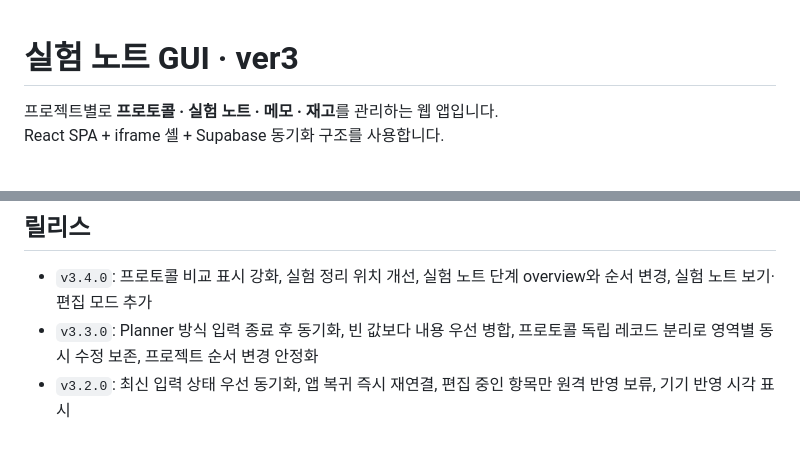
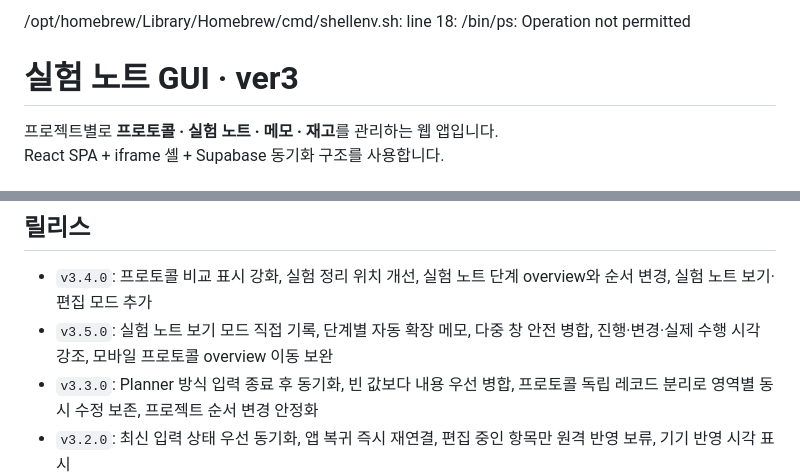
Before and after one commit to hkimkr/experimental-note-gui, a Markdown page: README.md, 2 parts joined by grey strips. GitHub-like rendering; blank space fills up the shorter version.

Commit message:
Release v3.5.0: update README.md

```diff
--- a/README.md
+++ b/README.md
@@ -1,3 +1,4 @@
+/opt/homebrew/Library/Homebrew/cmd/shellenv.sh: line 18: /bin/ps: Operation not permitted
 # 실험 노트 GUI · ver3
 
 프로젝트별로 **프로토콜 · 실험 노트 · 메모 · 재고**를 관리하는 웹 앱입니다.
@@ -55,6 +56,7 @@ python3 -m http.server 8080
 ## 릴리스
 
 - `v3.4.0`: 프로토콜 비교 표시 강화, 실험 정리 위치 개선, 실험 노트 단계 overview와 순서 변경, 실험 노트 보기·편집 모드 추가
+- `v3.5.0`: 실험 노트 보기 모드 직접 기록, 단계별 자동 확장 메모, 다중 창 안전 병합, 진행·변경·실제 수행 시각 강조, 모바일 프로토콜 overview 이동 보완
 - `v3.3.0`: Planner 방식 입력 종료 후 동기화, 빈 값보다 내용 우선 병합, 프로토콜 독립 레코드 분리로 영역별 동시 수정 보존, 프로젝트 순서 변경 안정화
 - `v3.2.0`: 최신 입력 상태 우선 동기화, 앱 복귀 즉시 재연결, 편집 중인 항목만 원격 반영 보류, 기기 반영 시각 표시
 - `v3.1.0`: 빈·오래된 기기의 덮어쓰기 차단, 사용자 편집 의도 기반 동기화, 실험 노트 다중 프로토콜 불러오기와 단계 순서 재배치
```
